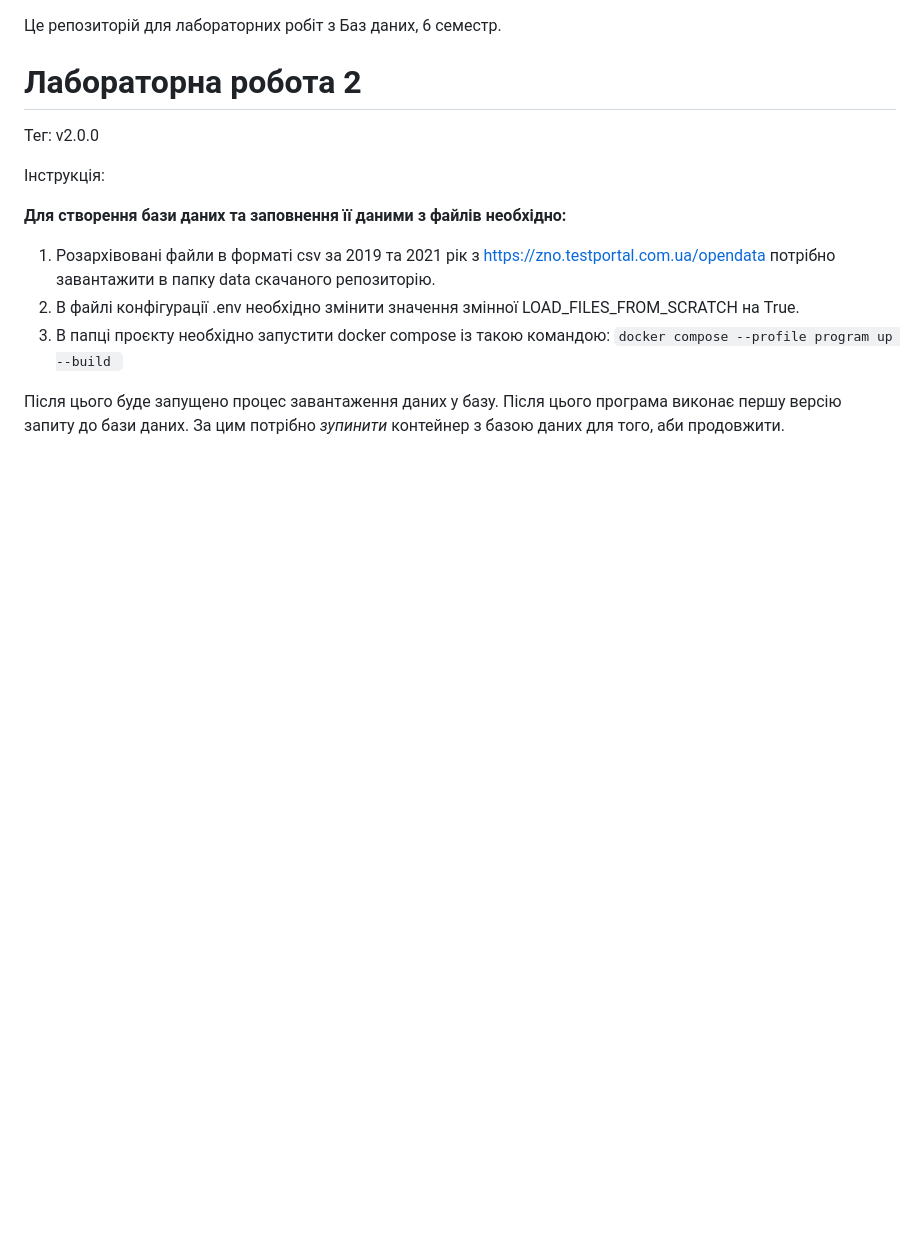
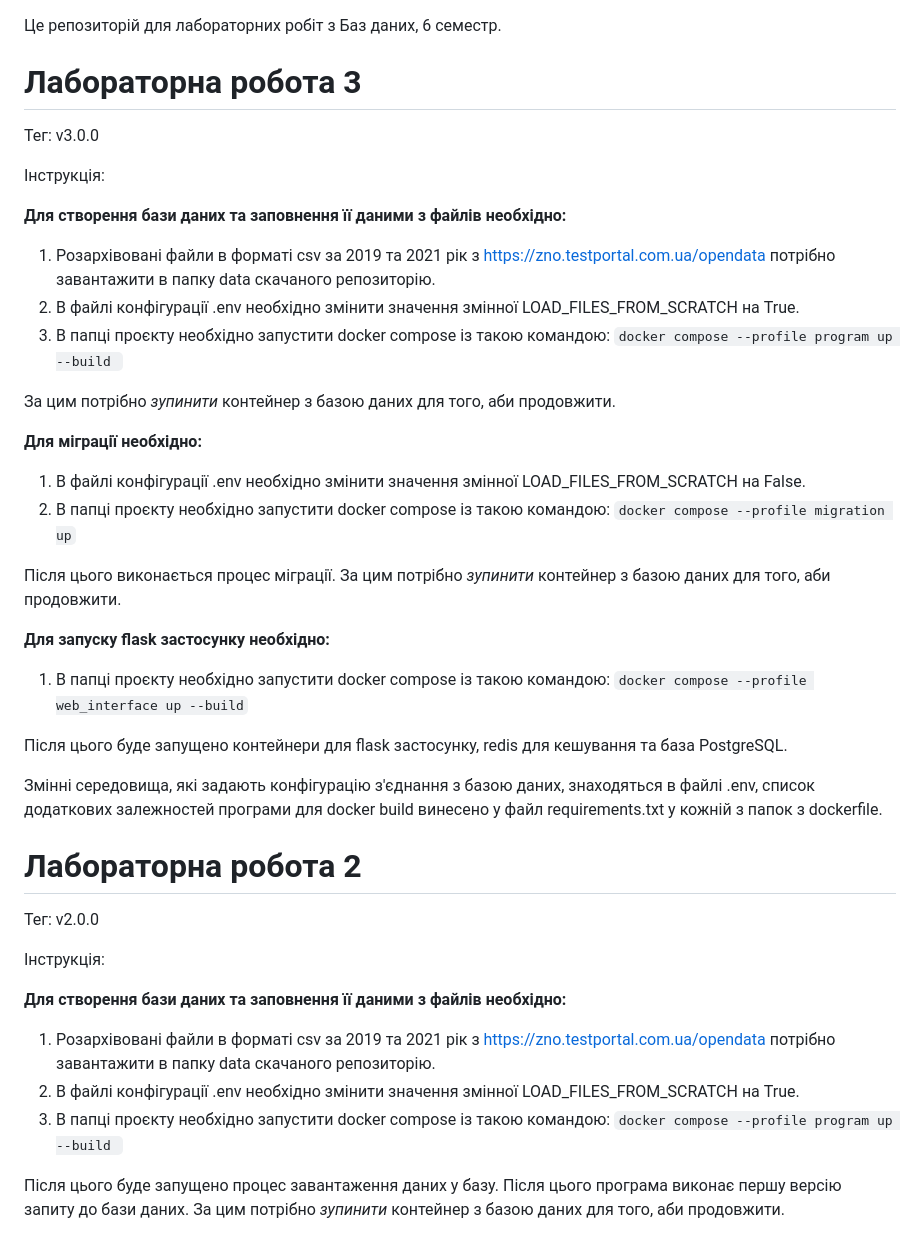
Before and after one commit to Myrvyll/db_labs_6term, a Markdown page: README.md, the part around the change. GitHub-like rendering; blank space fills up the shorter version.

```diff
--- a/README.md
+++ b/README.md
@@ -1,4 +1,34 @@
 Це репозиторій для лабораторних робіт з Баз даних, 6 семестр.
+# Лабораторна робота 3
+
+Тег: v3.0.0
+
+Інструкція:
+
+__Для створення бази даних та заповнення її даними з файлів необхідно:__
+1. Розархівовані файли в форматі csv за 2019 та 2021 рік з https://zno.testportal.com.ua/opendata потрібно завантажити
+в папку data скачаного репозиторію.
+2. В файлі конфігурації .env необхідно змінити значення змінної LOAD_FILES_FROM_SCRATCH на True.
+3. В папці проєкту необхідно запустити  docker compose із такою командою:
+`docker compose --profile program up --build `
+
+За цим потрібно _зупинити_ контейнер з базою даних для того, аби продовжити.
+
+__Для міграції необхідно:__
+1. В файлі конфігурації .env необхідно змінити значення змінної LOAD_FILES_FROM_SCRATCH на False.
+2. В папці проєкту необхідно запустити  docker compose із такою командою:
+`docker compose --profile migration up`
+
+Після цього виконається процес міграції. За цим потрібно _зупинити_ контейнер з базою даних для того, аби продовжити.
+
+__Для запуску flask застосунку необхідно:__
+1. В папці проєкту необхідно запустити  docker compose із такою командою:
+`docker compose --profile web_interface up --build`
+
+Після цього буде запущено контейнери для flask застосунку, redis для кешування та база PostgreSQL.
+
+Змінні середовища, які задають конфігурацію з'єднання з базою даних, знаходяться в файлі .env, список додаткових
+залежностей програми для docker build винесено у файл requirements.txt у кожній з папок з dockerfile.
 
 # Лабораторна робота 2
 
```
